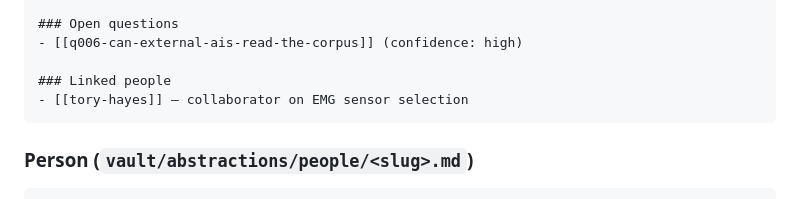
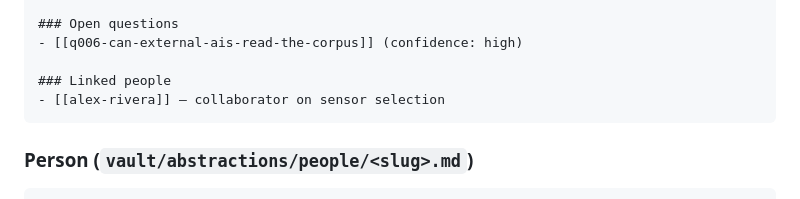
Before and after one commit to turfptax/cortex-core, a Markdown page: vault/DESIGN.md, the part around the change. Rendered like a GitHub page.

Commit message:
vault: genericize a real collaborator name out of example templates
Templates should show structure without naming real people.

Co-Authored-By: turfptax-claude O4.8 <turfptax-claude@openmuscle.org>

````diff
--- a/vault/DESIGN.md
+++ b/vault/DESIGN.md
@@ -128,7 +128,7 @@ render_at: 2026-05-27T04:30:00-05:00
 - [[q006-can-external-ais-read-the-corpus]] (confidence: high)
 
 ### Linked people
-- [[tory-hayes]] — collaborator on EMG sensor selection
+- [[alex-rivera]] — collaborator on sensor selection
 ```
 
 ### Person (`vault/abstractions/people/<slug>.md`)
````
Also changed, not shown: 1 other file.
